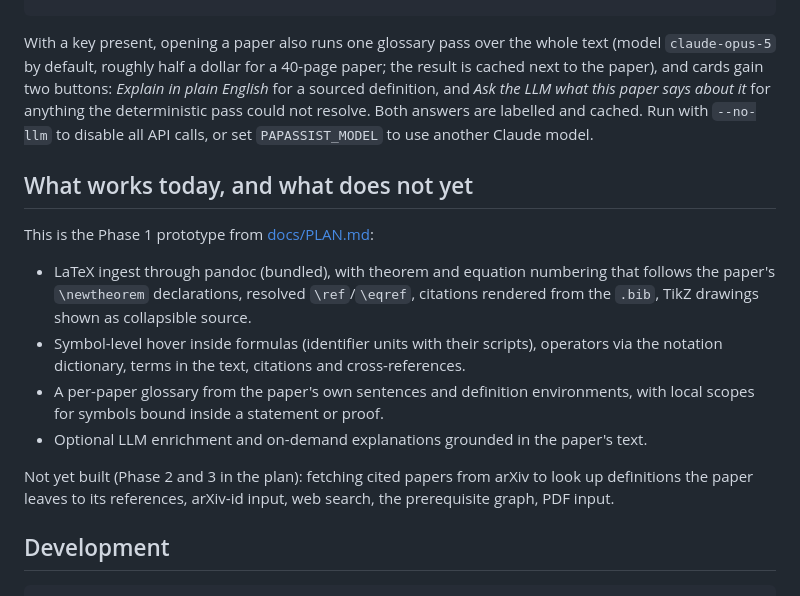
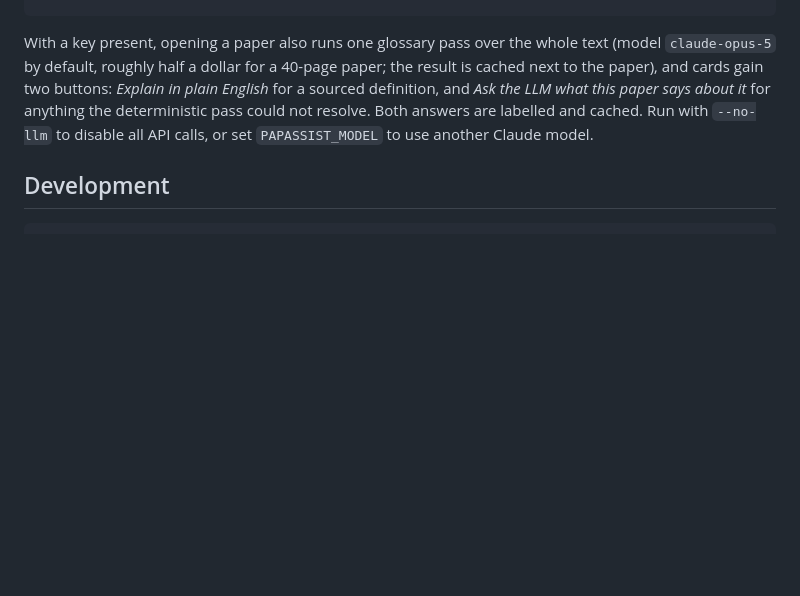
Before and after one commit to Retieun/Paper_Read_Assist, a Markdown page: README.md, the part around the change. Rendered like a GitHub page; blank space fills up the shorter version.

````diff
--- a/README.md
+++ b/README.md
@@ -55,23 +55,6 @@ sourced definition, and *Ask the LLM what this paper says about it* for anything
 deterministic pass could not resolve. Both answers are labelled and cached. Run with
 `--no-llm` to disable all API calls, or set `PAPASSIST_MODEL` to use another Claude model.
 
-## What works today, and what does not yet
-
-This is the Phase 1 prototype from [docs/PLAN.md](docs/PLAN.md):
-
-* LaTeX ingest through pandoc (bundled), with theorem and equation numbering that follows the
-  paper's `\newtheorem` declarations, resolved `\ref`/`\eqref`, citations rendered from the
-  `.bib`, TikZ drawings shown as collapsible source.
-* Symbol-level hover inside formulas (identifier units with their scripts), operators via the
-  notation dictionary, terms in the text, citations and cross-references.
-* A per-paper glossary from the paper's own sentences and definition environments, with local
-  scopes for symbols bound inside a statement or proof.
-* Optional LLM enrichment and on-demand explanations grounded in the paper's text.
-
-Not yet built (Phase 2 and 3 in the plan): fetching cited papers from arXiv to look up
-definitions the paper leaves to its references, arXiv-id input, web search, the prerequisite
-graph, PDF input.
-
 ## Development
 
 ```
````
